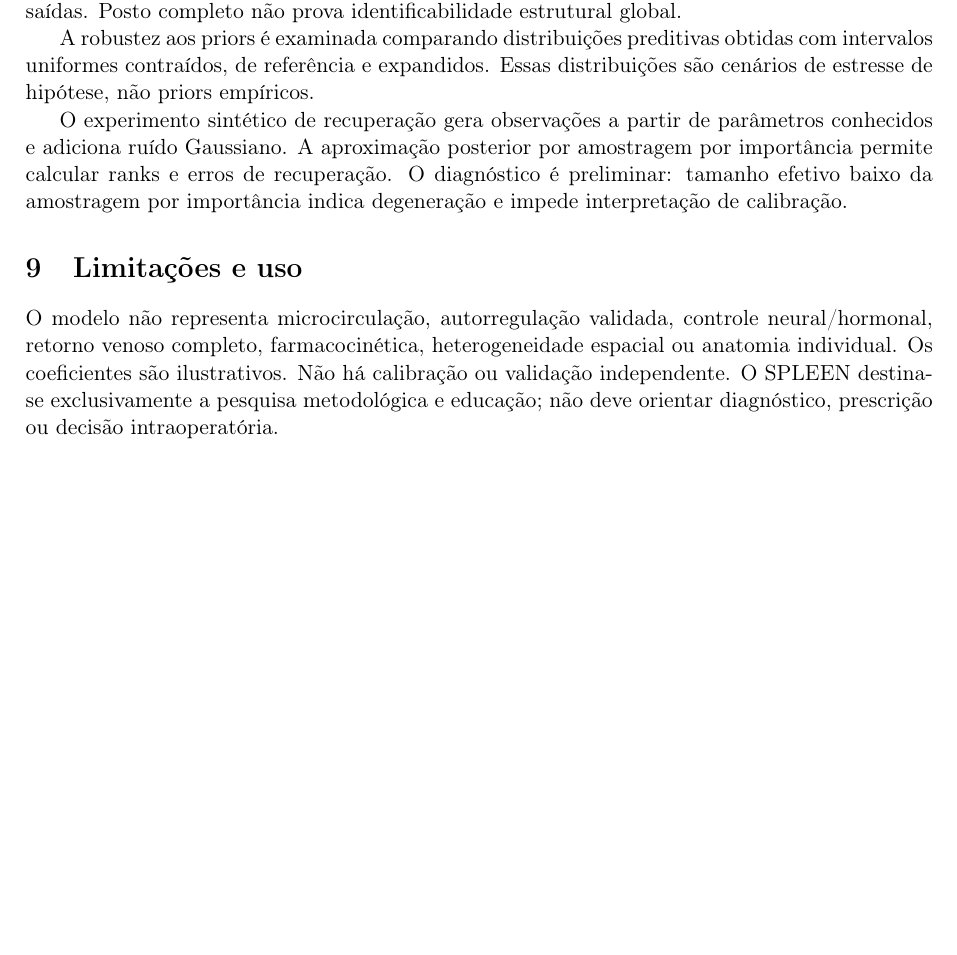
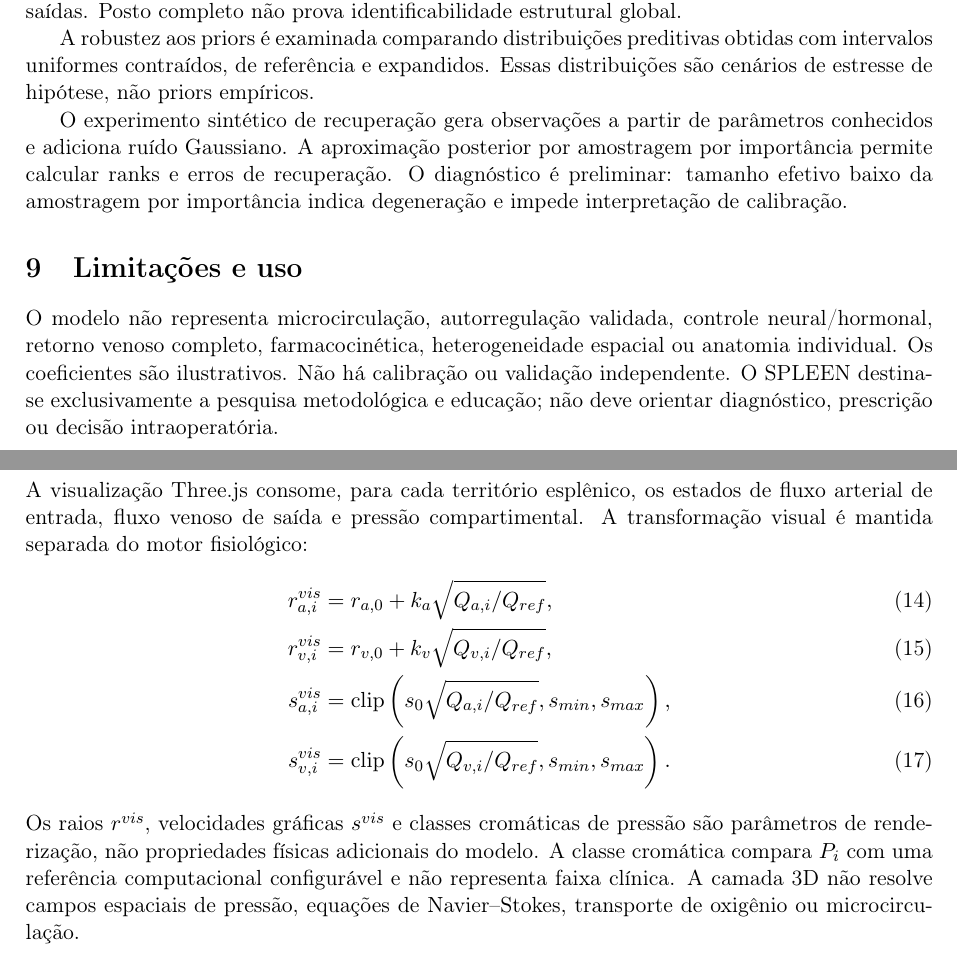
Before and after one commit to iamdatagabs/spleen, a LaTeX paper (docs/model.tex): part of page 3 of 3 before the commit and two parts of pages 3 and 4 of 4 after it, the two joined at a grey line, cut so that both start at the same text, the shorter picture padded with empty space. Compiled offline with pdfLaTeX.

Commit message:
docs: specify state-linked 3D visual mapping

```diff
--- a/docs/model.tex
+++ b/docs/model.tex
@@ -116,4 +116,14 @@ O experimento sintético de recuperação gera observações a partir de parâme
 \section{Limitações e uso}
 O modelo não representa microcirculação, autorregulação validada, controle neural/hormonal, retorno venoso completo, farmacocinética, heterogeneidade espacial ou anatomia individual. Os coeficientes são ilustrativos. Não há calibração ou validação independente. O SPLEEN destina-se exclusivamente a pesquisa metodológica e educação; não deve orientar diagnóstico, prescrição ou decisão intraoperatória.
 
+
+\section{Camada espacial 3D vinculada aos estados territoriais}
+A visualização Three.js consome, para cada território esplênico, os estados de fluxo arterial de entrada, fluxo venoso de saída e pressão compartimental. A transformação visual é mantida separada do motor fisiológico:
+\begin{align}
+r_{a,i}^{vis} &= r_{a,0}+k_a\sqrt{Q_{a,i}/Q_{ref}},\\
+r_{v,i}^{vis} &= r_{v,0}+k_v\sqrt{Q_{v,i}/Q_{ref}},\\
+s_{a,i}^{vis} &= \operatorname{clip}\left(s_0\sqrt{Q_{a,i}/Q_{ref}},s_{min},s_{max}\right),\\
+s_{v,i}^{vis} &= \operatorname{clip}\left(s_0\sqrt{Q_{v,i}/Q_{ref}},s_{min},s_{max}\right).
+\end{align}
+Os raios $r^{vis}$, velocidades gráficas $s^{vis}$ e classes cromáticas de pressão são parâmetros de renderização, não propriedades físicas adicionais do modelo. A classe cromática compara $P_i$ com uma referência computacional configurável e não representa faixa clínica. A camada 3D não resolve campos espaciais de pressão, equações de Navier--Stokes, transporte de oxigênio ou microcirculação.
 \end{document}
```
